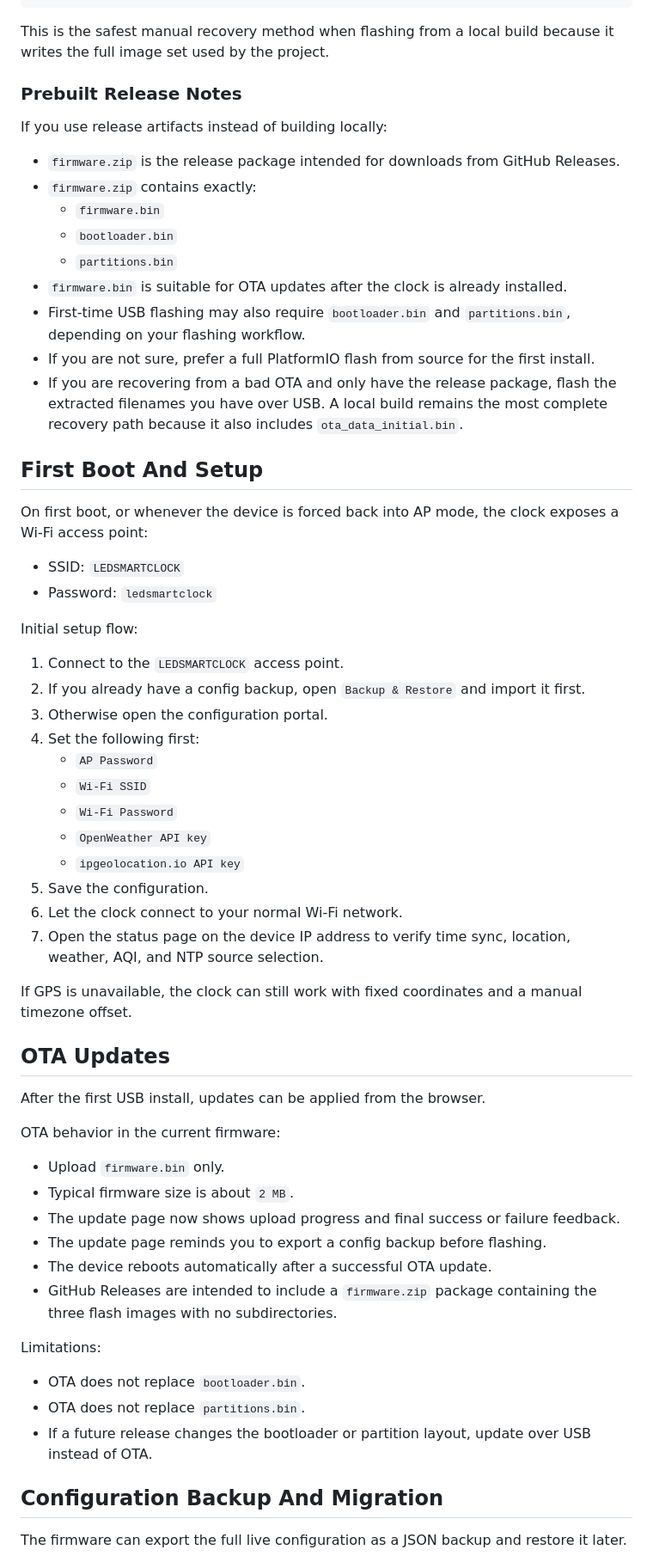
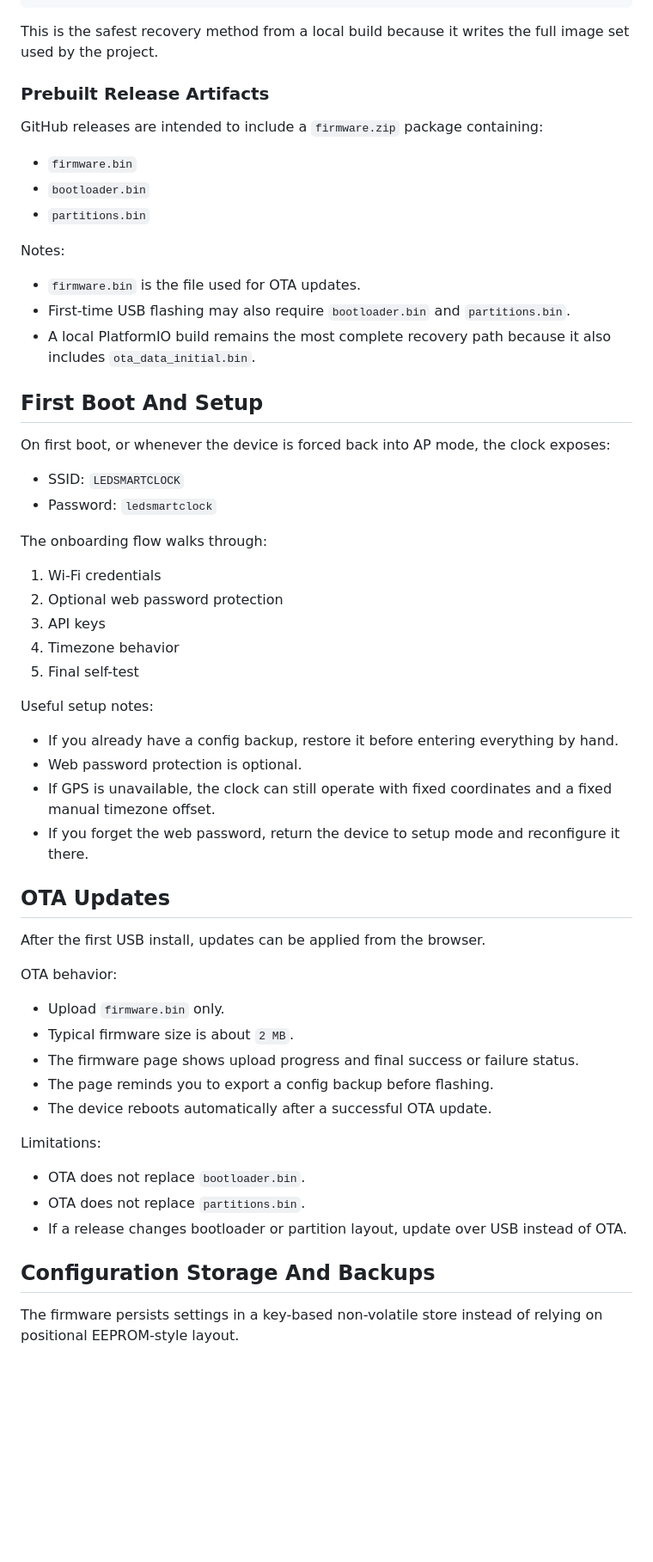
Before and after one commit to cosmicc/LEDSmartClock, a Markdown page: README.md, the part around one of its changes. Shown at 86% size. Rendered like a GitHub page; blank space fills up the shorter version.

````diff
--- a/README.md
+++ b/README.md
@@ -130,66 +136,63 @@ esptool.py \
   0x20000 firmware.bin
 ```
 
-This is the safest manual recovery method when flashing from a local build because it writes the full image set used by the project.
+This is the safest recovery method from a local build because it writes the full image set used by the project.
 
-### Prebuilt Release Notes
+### Prebuilt Release Artifacts
 
-If you use release artifacts instead of building locally:
+GitHub releases are intended to include a `firmware.zip` package containing:
 
-- `firmware.zip` is the release package intended for downloads from GitHub Releases.
-- `firmware.zip` contains exactly:
-  - `firmware.bin`
-  - `bootloader.bin`
-  - `partitions.bin`
-- `firmware.bin` is suitable for OTA updates after the clock is already installed.
-- First-time USB flashing may also require `bootloader.bin` and `partitions.bin`, depending on your flashing workflow.
-- If you are not sure, prefer a full PlatformIO flash from source for the first install.
-- If you are recovering from a bad OTA and only have the release package, flash the extracted filenames you have over USB. A local build remains the most complete recovery path because it also includes `ota_data_initial.bin`.
+- `firmware.bin`
+- `bootloader.bin`
+- `partitions.bin`
+
+Notes:
+
+- `firmware.bin` is the file used for OTA updates.
+- First-time USB flashing may also require `bootloader.bin` and `partitions.bin`.
+- A local PlatformIO build remains the most complete recovery path because it also includes `ota_data_initial.bin`.
 
 ## First Boot And Setup
 
-On first boot, or whenever the device is forced back into AP mode, the clock exposes a Wi-Fi access point:
+On first boot, or whenever the device is forced back into AP mode, the clock exposes:
 
 - SSID: `LEDSMARTCLOCK`
 - Password: `ledsmartclock`
 
-Initial setup flow:
+The onboarding flow walks through:
 
-1. Connect to the `LEDSMARTCLOCK` access point.
-2. If you already have a config backup, open `Backup & Restore` and import it first.
-3. Otherwise open the configuration portal.
-4. Set the following first:
-   - `AP Password`
-   - `Wi-Fi SSID`
-   - `Wi-Fi Password`
-   - `OpenWeather API key`
-   - `ipgeolocation.io API key`
-5. Save the configuration.
-6. Let the clock connect to your normal Wi-Fi network.
-7. Open the status page on the device IP address to verify time sync, location, weather, AQI, and NTP source selection.
+1. Wi-Fi credentials
+2. Optional web password protection
+3. API keys
+4. Timezone behavior
+5. Final self-test
 
-If GPS is unavailable, the clock can still work with fixed coordinates and a manual timezone offset.
+Useful setup notes:
+
+- If you already have a config backup, restore it before entering everything by hand.
+- Web password protection is optional.
+- If GPS is unavailable, the clock can still operate with fixed coordinates and a fixed manual timezone offset.
+- If you forget the web password, return the device to setup mode and reconfigure it there.
 
 ## OTA Updates
 
 After the first USB install, updates can be applied from the browser.
 
-OTA behavior in the current firmware:
+OTA behavior:
 
 - Upload `firmware.bin` only.
 - Typical firmware size is about `2 MB`.
-- The update page now shows upload progress and final success or failure feedback.
-- The update page reminds you to export a config backup before flashing.
+- The firmware page shows upload progress and final success or failure status.
+- The page reminds you to export a config backup before flashing.
 - The device reboots automatically after a successful OTA update.
-- GitHub Releases are intended to include a `firmware.zip` package containing the three flash images with no subdirectories.
 
 Limitations:
 
 - OTA does not replace `bootloader.bin`.
 - OTA does not replace `partitions.bin`.
-- If a future release changes the bootloader or partition layout, update over USB instead of OTA.
+- If a release changes bootloader or partition layout, update over USB instead of OTA.
 
-## Configuration Backup And Migration
+## Configuration Storage And Backups
 
-The firmware can export the full live configuration as a JSON backup and restore it later.
+The firmware persists settings in a key-based non-volatile store instead of relying on positional EEPROM-style layout.
 
````
Also changed, not shown: other parts of README.md (+97 -98 lines).
